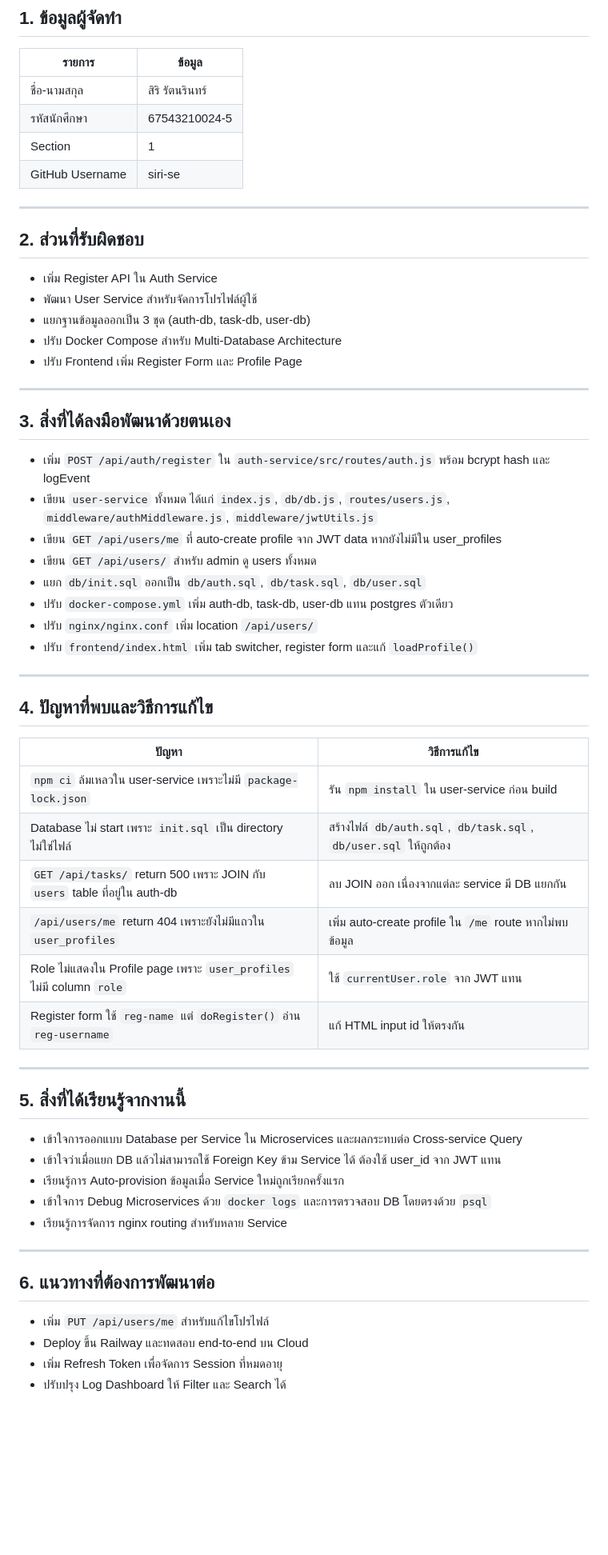
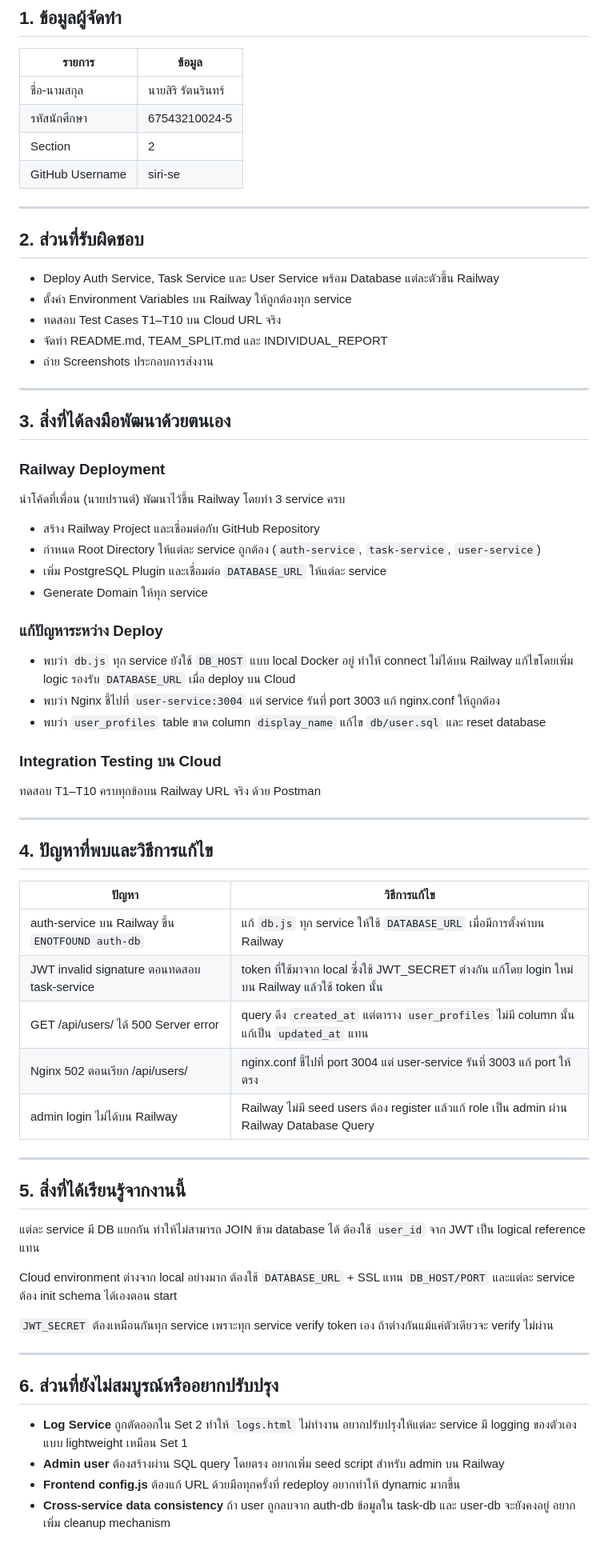
Before and after one commit to ernst52/engse207-final-lab2-675432100039-675432100245, a Markdown page: INDIVIDUAL_REPORT_67543210024-5.md, the part around the change. Shown at 80% size. Drawn GitHub-style; blank space fills up the shorter version.

Commit message:
README updated
Updated individual report with new responsibilities, deployment details, and issues encountered during the project. Adjusted personal information and added insights on cloud deployment and integration testing.

```diff
--- a/INDIVIDUAL_REPORT_67543210024-5.md
+++ b/INDIVIDUAL_REPORT_67543210024-5.md
@@ -4,33 +4,43 @@
 
 | รายการ | ข้อมูล |
 |--------|--------|
-| ชื่อ-นามสกุล | สิริ รัตนรินทร์ |
+| ชื่อ-นามสกุล | นายสิริ รัตนรินทร์ |
 | รหัสนักศึกษา | 67543210024-5 |
-| Section | 1|
+| Section | 2 |
 | GitHub Username | siri-se |
 
 ---
 
 ## 2. ส่วนที่รับผิดชอบ
 
-- เพิ่ม Register API ใน Auth Service
-- พัฒนา User Service สำหรับจัดการโปรไฟล์ผู้ใช้
-- แยกฐานข้อมูลออกเป็น 3 ชุด (auth-db, task-db, user-db)
-- ปรับ Docker Compose สำหรับ Multi-Database Architecture
-- ปรับ Frontend เพิ่ม Register Form และ Profile Page
+- Deploy Auth Service, Task Service และ User Service พร้อม Database แต่ละตัวขึ้น Railway
+- ตั้งค่า Environment Variables บน Railway ให้ถูกต้องทุก service
+- ทดสอบ Test Cases T1–T10 บน Cloud URL จริง
+- จัดทำ README.md, TEAM_SPLIT.md และ INDIVIDUAL_REPORT
+- ถ่าย Screenshots ประกอบการส่งงาน
 
 ---
 
 ## 3. สิ่งที่ได้ลงมือพัฒนาด้วยตนเอง
 
-- เพิ่ม `POST /api/auth/register` ใน `auth-service/src/routes/auth.js` พร้อม bcrypt hash และ logEvent
-- เขียน `user-service` ทั้งหมด ได้แก่ `index.js`, `db/db.js`, `routes/users.js`, `middleware/authMiddleware.js`, `middleware/jwtUtils.js`
-- เขียน `GET /api/users/me` ที่ auto-create profile จาก JWT data หากยังไม่มีใน user_profiles
-- เขียน `GET /api/users/` สำหรับ admin ดู users ทั้งหมด
-- แยก `db/init.sql` ออกเป็น `db/auth.sql`, `db/task.sql`, `db/user.sql`
-- ปรับ `docker-compose.yml` เพิ่ม auth-db, task-db, user-db แทน postgres ตัวเดียว
-- ปรับ `nginx/nginx.conf` เพิ่ม location `/api/users/`
-- ปรับ `frontend/index.html` เพิ่ม tab switcher, register form และแก้ `loadProfile()`
+### Railway Deployment
+
+นำโค้ดที่เพื่อน (นายปรานต์) พัฒนาไว้ขึ้น Railway โดยทำ 3 service ครบ
+
+- สร้าง Railway Project และเชื่อมต่อกับ GitHub Repository
+- กำหนด Root Directory ให้แต่ละ service ถูกต้อง (`auth-service`, `task-service`, `user-service`)
+- เพิ่ม PostgreSQL Plugin และเชื่อมต่อ `DATABASE_URL` ให้แต่ละ service
+- Generate Domain ให้ทุก service
+
+### แก้ปัญหาระหว่าง Deploy
+
+- พบว่า `db.js` ทุก service ยังใช้ `DB_HOST` แบบ local Docker อยู่ ทำให้ connect ไม่ได้บน Railway แก้ไขโดยเพิ่ม logic รองรับ `DATABASE_URL` เมื่อ deploy บน Cloud
+- พบว่า Nginx ชี้ไปที่ `user-service:3004` แต่ service รันที่ port 3003 แก้ nginx.conf ให้ถูกต้อง
+- พบว่า `user_profiles` table ขาด column `display_name` แก้ไข `db/user.sql` และ reset database
+
+### Integration Testing บน Cloud
+
+ทดสอบ T1–T10 ครบทุกข้อบน Railway URL จริง ด้วย Postman
 
 ---
 
@@ -38,28 +48,27 @@
 
 | ปัญหา | วิธีการแก้ไข |
 |-------|-------------|
-| `npm ci` ล้มเหลวใน user-service เพราะไม่มี `package-lock.json` | รัน `npm install` ใน user-service ก่อน build |
-| Database ไม่ start เพราะ `init.sql` เป็น directory ไม่ใช่ไฟล์ | สร้างไฟล์ `db/auth.sql`, `db/task.sql`, `db/user.sql` ให้ถูกต้อง |
-| `GET /api/tasks/` return 500 เพราะ JOIN กับ `users` table ที่อยู่ใน auth-db | ลบ JOIN ออก เนื่องจากแต่ละ service มี DB แยกกัน |
-| `/api/users/me` return 404 เพราะยังไม่มีแถวใน `user_profiles` | เพิ่ม auto-create profile ใน `/me` route หากไม่พบข้อมูล |
-| Role ไม่แสดงใน Profile page เพราะ `user_profiles` ไม่มี column `role` | ใช้ `currentUser.role` จาก JWT แทน |
-| Register form ใช้ `reg-name` แต่ `doRegister()` อ่าน `reg-username` | แก้ HTML input id ให้ตรงกัน |
+| auth-service บน Railway ขึ้น `ENOTFOUND auth-db` | แก้ `db.js` ทุก service ให้ใช้ `DATABASE_URL` เมื่อมีการตั้งค่าบน Railway |
+| JWT invalid signature ตอนทดสอบ task-service | token ที่ใช้มาจาก local ซึ่งใช้ JWT_SECRET ต่างกัน แก้โดย login ใหม่บน Railway แล้วใช้ token นั้น |
+| GET /api/users/ ได้ 500 Server error | query ดึง `created_at` แต่ตาราง `user_profiles` ไม่มี column นั้น แก้เป็น `updated_at` แทน |
+| Nginx 502 ตอนเรียก /api/users/ | nginx.conf ชี้ไปที่ port 3004 แต่ user-service รันที่ 3003 แก้ port ให้ตรง |
+| admin login ไม่ได้บน Railway | Railway ไม่มี seed users ต้อง register แล้วแก้ role เป็น admin ผ่าน Railway Database Query |
 
 ---
 
 ## 5. สิ่งที่ได้เรียนรู้จากงานนี้
 
-- เข้าใจการออกแบบ Database per Service ใน Microservices และผลกระทบต่อ Cross-service Query
-- เข้าใจว่าเมื่อแยก DB แล้วไม่สามารถใช้ Foreign Key ข้าม Service ได้ ต้องใช้ user_id จาก JWT แทน
-- เรียนรู้การ Auto-provision ข้อมูลเมื่อ Service ใหม่ถูกเรียกครั้งแรก
-- เข้าใจการ Debug Microservices ด้วย `docker logs` และการตรวจสอบ DB โดยตรงด้วย `psql`
-- เรียนรู้การจัดการ nginx routing สำหรับหลาย Service
+แต่ละ service มี DB แยกกัน ทำให้ไม่สามารถ JOIN ข้าม database ได้ ต้องใช้ `user_id` จาก JWT เป็น logical reference แทน
+
+Cloud environment ต่างจาก local อย่างมาก ต้องใช้ `DATABASE_URL` + SSL แทน `DB_HOST/PORT` และแต่ละ service ต้อง init schema ได้เองตอน start
+
+`JWT_SECRET` ต้องเหมือนกันทุก service เพราะทุก service verify token เอง ถ้าต่างกันแม้แค่ตัวเดียวจะ verify ไม่ผ่าน
 
 ---
 
-## 6. แนวทางที่ต้องการพัฒนาต่อ
+## 6. ส่วนที่ยังไม่สมบูรณ์หรืออยากปรับปรุง
 
-- เพิ่ม `PUT /api/users/me` สำหรับแก้ไขโปรไฟล์
-- Deploy ขึ้น Railway และทดสอบ end-to-end บน Cloud
-- เพิ่ม Refresh Token เพื่อจัดการ Session ที่หมดอายุ
-- ปรับปรุง Log Dashboard ให้ Filter และ Search ได้
+- **Log Service** ถูกตัดออกใน Set 2 ทำให้ `logs.html` ไม่ทำงาน อยากปรับปรุงให้แต่ละ service มี logging ของตัวเองแบบ lightweight เหมือน Set 1
+- **Admin user** ต้องสร้างผ่าน SQL query โดยตรง อยากเพิ่ม seed script สำหรับ admin บน Railway
+- **Frontend config.js** ต้องแก้ URL ด้วยมือทุกครั้งที่ redeploy อยากทำให้ dynamic มากขึ้น
+- **Cross-service data consistency** ถ้า user ถูกลบจาก auth-db ข้อมูลใน task-db และ user-db จะยังคงอยู่ อยากเพิ่ม cleanup mechanism
```
